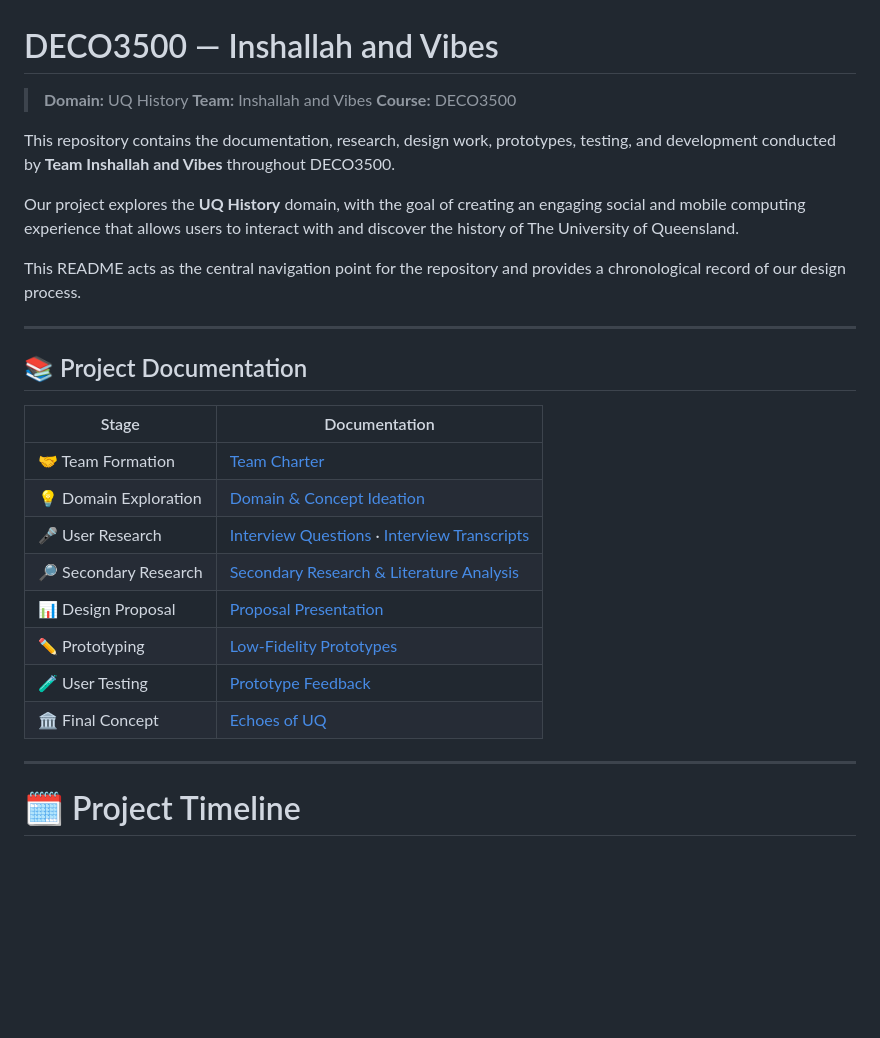
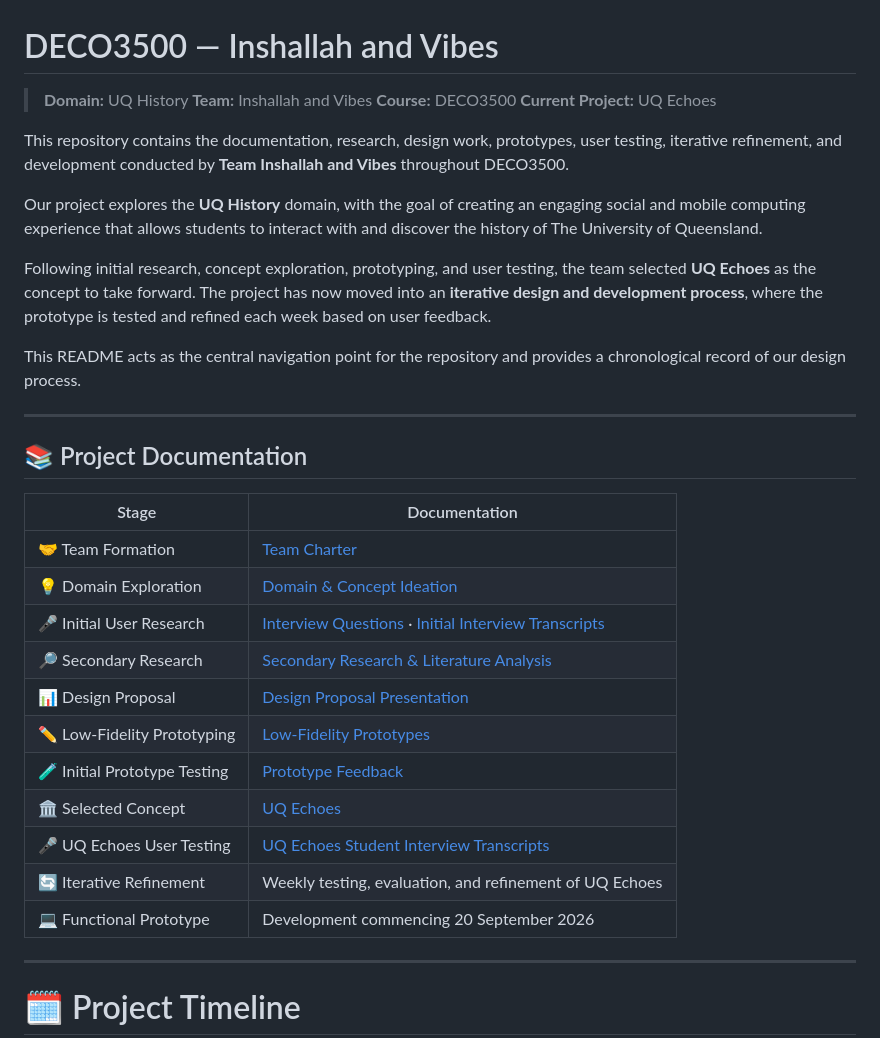
Before and after one commit to Inseo-Park/DECO3500_Inshallah-and-Vibes, a Markdown page: README.md, the part around one of its changes. GitHub-like rendering; blank space fills up the shorter version.

```diff
--- a/README.md
+++ b/README.md
@@ -3,10 +3,13 @@
 > **Domain:** UQ History
 > **Team:** Inshallah and Vibes
 > **Course:** DECO3500
+> **Current Project:** UQ Echoes
 
-This repository contains the documentation, research, design work, prototypes, testing, and development conducted by **Team Inshallah and Vibes** throughout DECO3500.
+This repository contains the documentation, research, design work, prototypes, user testing, iterative refinement, and development conducted by **Team Inshallah and Vibes** throughout DECO3500.
 
-Our project explores the **UQ History** domain, with the goal of creating an engaging social and mobile computing experience that allows users to interact with and discover the history of The University of Queensland.
+Our project explores the **UQ History** domain, with the goal of creating an engaging social and mobile computing experience that allows students to interact with and discover the history of The University of Queensland.
+
+Following initial research, concept exploration, prototyping, and user testing, the team selected **UQ Echoes** as the concept to take forward. The project has now moved into an **iterative design and development process**, where the prototype is tested and refined each week based on user feedback.
 
 This README acts as the central navigation point for the repository and provides a chronological record of our design process.
 
@@ -14,16 +17,19 @@ This README acts as the central navigation point for the repository and provides
 
 ## 📚 Project Documentation
 
-| Stage                 | Documentation                                                                                                                                                                                                                                                                    |
-| --------------------- | -------------------------------------------------------------------------------------------------------------------------------------------------------------------------------------------------------------------------------------------------------------------------------- |
-| 🤝 Team Formation     | [Team Charter](https://github.com/deco3500-team/DECO3500_Inshallah-and-Vibes/blob/main/Team%20Charter)                                                                                                                                                                           |
-| 💡 Domain Exploration | [Domain & Concept Ideation](https://github.com/deco3500-team/DECO3500_Inshallah-and-Vibes/blob/main/Design%20Proposal/Domain%20Ideation)                                                                                                                                         |
-| 🎤 User Research      | [Interview Questions](https://github.com/deco3500-team/DECO3500_Inshallah-and-Vibes/blob/main/Design%20Proposal/Interview%20Questions) · [Interview Transcripts](https://github.com/deco3500-team/DECO3500_Inshallah-and-Vibes/tree/main/Design%20Proposal/Initial%20Interviews) |
-| 🔎 Secondary Research | [Secondary Research & Literature Analysis](https://github.com/deco3500-team/DECO3500_Inshallah-and-Vibes/blob/main/Design%20Proposal/Secondary%20Research)                                                                                                                       |
-| 📊 Design Proposal    | [Proposal Presentation](https://github.com/deco3500-team/DECO3500_Inshallah-and-Vibes/blob/main/Design%20Proposal/Proposal%20Presentation)                                                                                                                                       |
-| ✏️ Prototyping        | [Low-Fidelity Prototypes](https://github.com/deco3500-team/DECO3500_Inshallah-and-Vibes/tree/main/Low%20Fidelity%20Prototypes)                                                                                                                                                   |
-| 🧪 User Testing       | [Prototype Feedback](https://github.com/deco3500-team/DECO3500_Inshallah-and-Vibes/tree/main/Prototype%20Feedback)                                                                                                                                                               |
-| 🏛️ Final Concept     | [Echoes of UQ](https://github.com/deco3500-team/DECO3500_Inshallah-and-Vibes/blob/main/Low%20Fidelity%20Prototypes/Itisha/EchosOfUQ.png)                                                                                                                                         |
+| Stage                        | Documentation                                                                                                                                                                                                                                                                            |
+| ---------------------------- | ---------------------------------------------------------------------------------------------------------------------------------------------------------------------------------------------------------------------------------------------------------------------------------------- |
+| 🤝 Team Formation            | [Team Charter](https://github.com/deco3500-team/DECO3500_Inshallah-and-Vibes/blob/main/Team%20Charter)                                                                                                                                                                                   |
+| 💡 Domain Exploration        | [Domain & Concept Ideation](https://github.com/deco3500-team/DECO3500_Inshallah-and-Vibes/blob/main/Design%20Proposal/Domain%20Ideation)                                                                                                                                                 |
+| 🎤 Initial User Research     | [Interview Questions](https://github.com/deco3500-team/DECO3500_Inshallah-and-Vibes/blob/main/Design%20Proposal/Interview%20Questions) · [Initial Interview Transcripts](https://github.com/deco3500-team/DECO3500_Inshallah-and-Vibes/tree/main/Design%20Proposal/Initial%20Interviews) |
+| 🔎 Secondary Research        | [Secondary Research & Literature Analysis](https://github.com/deco3500-team/DECO3500_Inshallah-and-Vibes/blob/main/Design%20Proposal/Secondary%20Research)                                                                                                                               |
+| 📊 Design Proposal           | [Design Proposal Presentation](https://github.com/deco3500-team/DECO3500_Inshallah-and-Vibes/blob/main/Design%20Proposal/Proposal%20Presentation)                                                                                                                                        |
+| ✏️ Low-Fidelity Prototyping  | [Low-Fidelity Prototypes](https://github.com/deco3500-team/DECO3500_Inshallah-and-Vibes/tree/main/Low%20Fidelity%20Prototypes)                                                                                                                                                           |
+| 🧪 Initial Prototype Testing | [Prototype Feedback](https://github.com/deco3500-team/DECO3500_Inshallah-and-Vibes/tree/main/Prototype%20Feedback)                                                                                                                                                                       |
+| 🏛️ Selected Concept         | [UQ Echoes](https://github.com/deco3500-team/DECO3500_Inshallah-and-Vibes/blob/main/Low%20Fidelity%20Prototypes/Itisha/EchosOfUQ.png)                                                                                                                                                    |
+| 🎤 UQ Echoes User Testing    | [UQ Echoes Student Interview Transcripts](https://github.com/Inseo-Park/DECO3500_Inshallah-and-Vibes/tree/main/UQ%20Echoes%20Transcripts)                                                                                                                                                |
+| 🔄 Iterative Refinement      | Weekly testing, evaluation, and refinement of UQ Echoes                                                                                                                                                                                                                                  |
+| 💻 Functional Prototype      | Development commencing 20 September 2026                                                                                                                                                                                                                                                 |
 
 ---
 
```
Also changed, not shown: other parts of README.md (+82 -15 lines).
